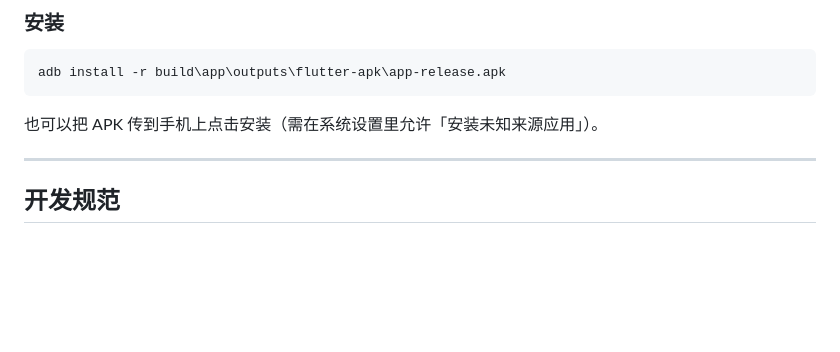
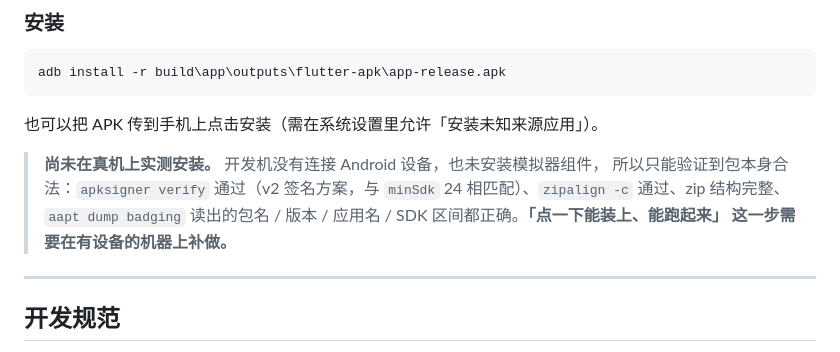
Before and after one commit to siyuan006/AnZhi, a Markdown page: README.md, the part around the change. Drawn GitHub-style; blank space fills up the shorter version.

Commit message:
docs: 如实标注 APK 未在真机实测安装
开发机没有连接 Android 设备、也没有安装模拟器组件，无法执行
adb install 那一步。已做到的验证（签名 / 对齐 / zip 结构 / badging）
与未做到的那一步分开写清楚，避免把「包合法」当成「装得上」。

Co-Authored-By: Claude Code <noreply@anthropic.com>

```diff
--- a/README.md
+++ b/README.md
@@ -639,6 +639,12 @@ adb install -r build\app\outputs\flutter-apk\app-release.apk
 
 也可以把 APK 传到手机上点击安装（需在系统设置里允许「安装未知来源应用」）。
 
+> **尚未在真机上实测安装。** 开发机没有连接 Android 设备，也未安装模拟器组件，
+> 所以只能验证到包本身合法：`apksigner verify` 通过（v2 签名方案，与
+> `minSdk` 24 相匹配）、`zipalign -c` 通过、zip 结构完整、`aapt dump badging`
+> 读出的包名 / 版本 / 应用名 / SDK 区间都正确。**「点一下能装上、能跑起来」
+> 这一步需要在有设备的机器上补做。**
+
 ---
 
 ## 开发规范
```
